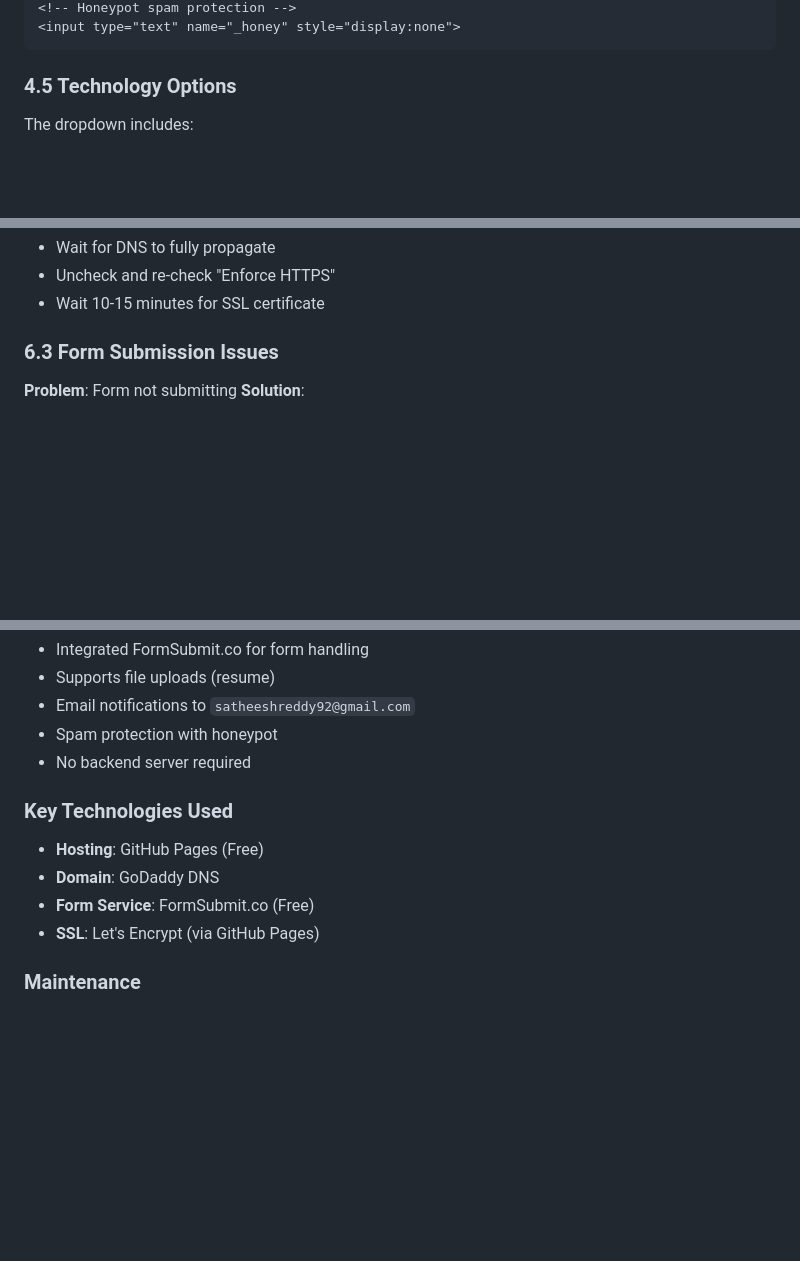
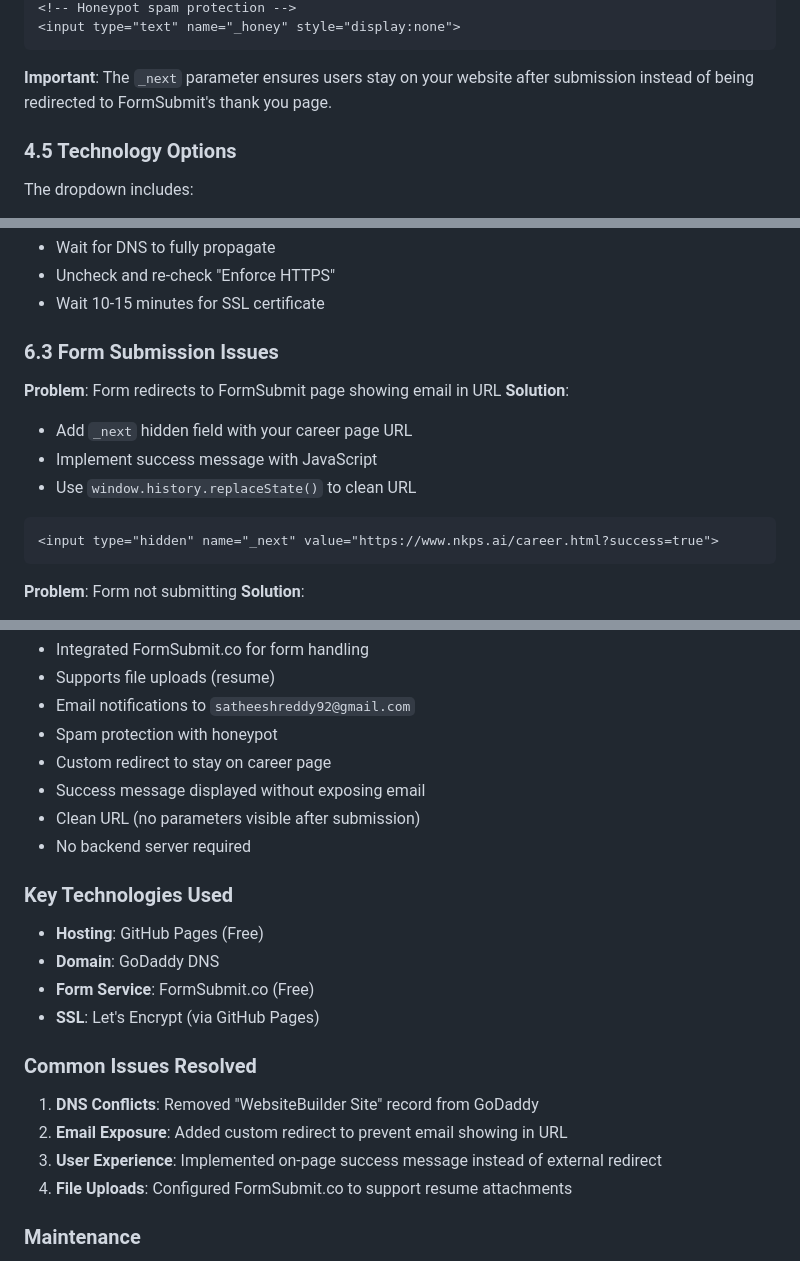
Before and after one commit to sachitti/NK-Website-29-10-21, a Markdown page: DEPLOYMENT_GUIDE.md, 3 parts joined by grey strips. Rendered like a GitHub page; blank space fills up the shorter version.

````diff
--- a/DEPLOYMENT_GUIDE.md
+++ b/DEPLOYMENT_GUIDE.md
@@ -182,6 +185,8 @@ ipconfig /flushdns
 <!-- Honeypot spam protection -->
 <input type="text" name="_honey" style="display:none">
 ```
+
+**Important**: The `_next` parameter ensures users stay on your website after submission instead of being redirected to FormSubmit's thank you page.
 
 ### 4.5 Technology Options
 The dropdown includes:
@@ -281,6 +318,15 @@ nslookup nkps.ai ns17.domaincontrol.com
 
 ### 6.3 Form Submission Issues
 
+**Problem**: Form redirects to FormSubmit page showing email in URL
+**Solution**:
+- Add `_next` hidden field with your career page URL
+- Implement success message with JavaScript
+- Use `window.history.replaceState()` to clean URL
+```html
+<input type="hidden" name="_next" value="https://www.nkps.ai/career.html?success=true">
+```
+
 **Problem**: Form not submitting
 **Solution**:
 - Check if FormSubmit email is confirmed
@@ -320,6 +378,9 @@ nslookup nkps.ai ns17.domaincontrol.com
 - Supports file uploads (resume)
 - Email notifications to `satheeshreddy92@gmail.com`
 - Spam protection with honeypot
+- Custom redirect to stay on career page
+- Success message displayed without exposing email
+- Clean URL (no parameters visible after submission)
 - No backend server required
 
 ### Key Technologies Used
@@ -327,6 +388,12 @@ nslookup nkps.ai ns17.domaincontrol.com
 - **Domain**: GoDaddy DNS
 - **Form Service**: FormSubmit.co (Free)
 - **SSL**: Let's Encrypt (via GitHub Pages)
+
+### Common Issues Resolved
+1. **DNS Conflicts**: Removed "WebsiteBuilder Site" record from GoDaddy
+2. **Email Exposure**: Added custom redirect to prevent email showing in URL
+3. **User Experience**: Implemented on-page success message instead of external redirect
+4. **File Uploads**: Configured FormSubmit.co to support resume attachments
 
 ### Maintenance
 - **DNS Records**: No changes needed unless moving hosting
````
Also changed, not shown: other parts of DEPLOYMENT_GUIDE.md (+48 -1 lines).
